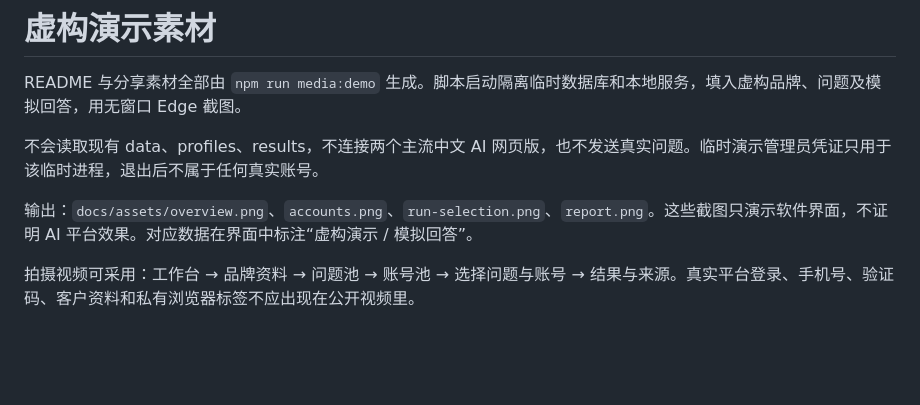
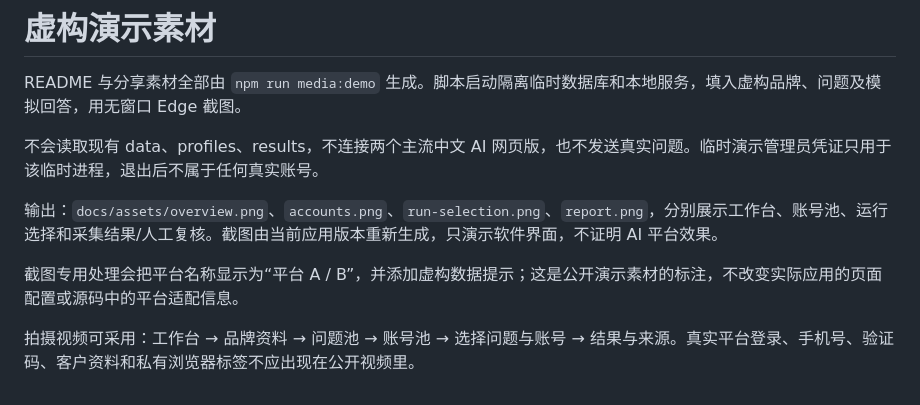
Before and after one commit to wangteng0221/geo-web-monitor, a Markdown page: docs/demo.md, the part around the change. Rendered like a GitHub page; blank space fills up the shorter version.

Commit message:
Refresh fictional demo screenshots

```diff
--- a/docs/demo.md
+++ b/docs/demo.md
@@ -4,6 +4,8 @@ README 与分享素材全部由 `npm run media:demo` 生成。脚本启动隔离
 
 不会读取现有 data、profiles、results，不连接两个主流中文 AI 网页版，也不发送真实问题。临时演示管理员凭证只用于该临时进程，退出后不属于任何真实账号。
 
-输出：`docs/assets/overview.png`、`accounts.png`、`run-selection.png`、`report.png`。这些截图只演示软件界面，不证明 AI 平台效果。对应数据在界面中标注“虚构演示 / 模拟回答”。
+输出：`docs/assets/overview.png`、`accounts.png`、`run-selection.png`、`report.png`，分别展示工作台、账号池、运行选择和采集结果/人工复核。截图由当前应用版本重新生成，只演示软件界面，不证明 AI 平台效果。
+
+截图专用处理会把平台名称显示为“平台 A / B”，并添加虚构数据提示；这是公开演示素材的标注，不改变实际应用的页面配置或源码中的平台适配信息。
 
 拍摄视频可采用：工作台 → 品牌资料 → 问题池 → 账号池 → 选择问题与账号 → 结果与来源。真实平台登录、手机号、验证码、客户资料和私有浏览器标签不应出现在公开视频里。
```
Also changed, not shown: README.md (+4 -0 lines), docs/assets/accounts.png, docs/assets/overview.png, docs/assets/run-selection.png, 1 other file.
